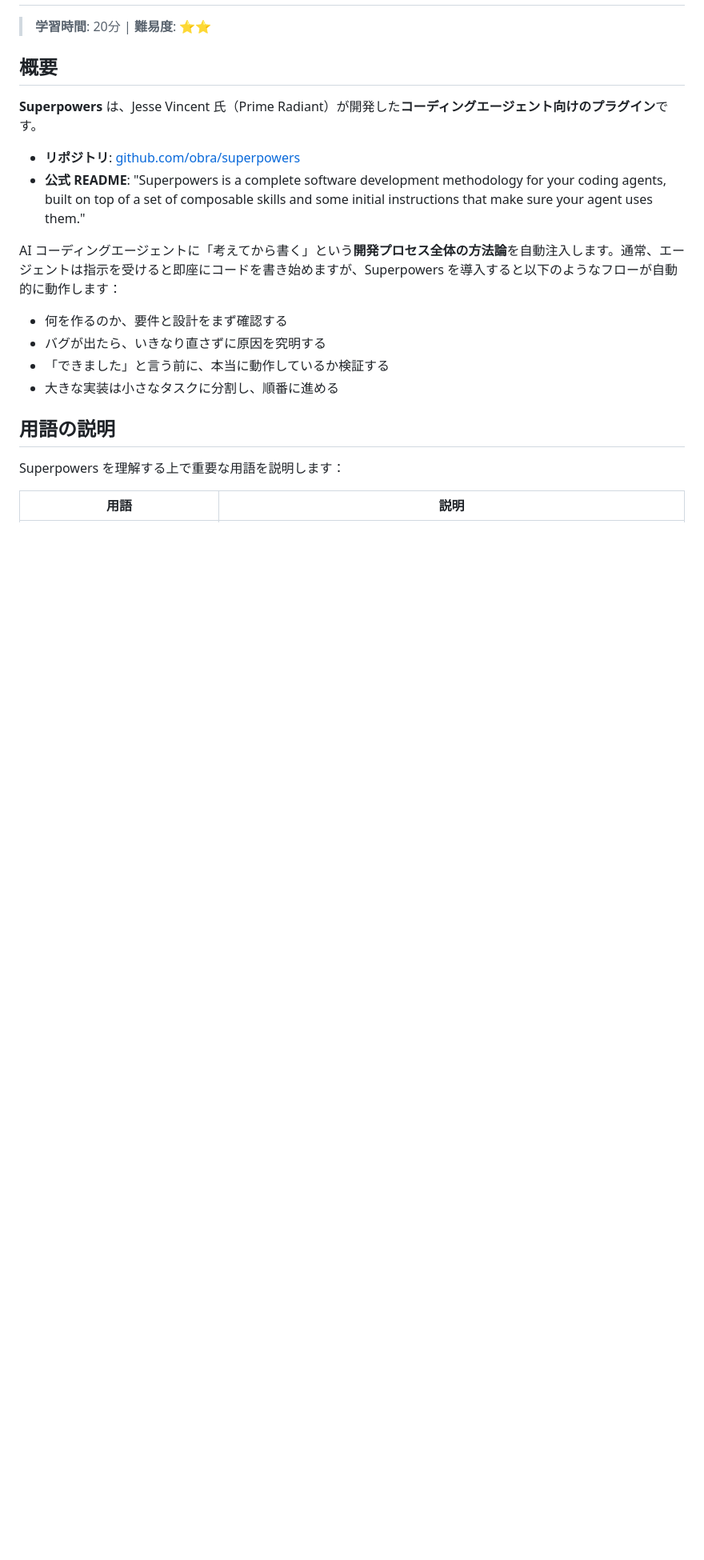
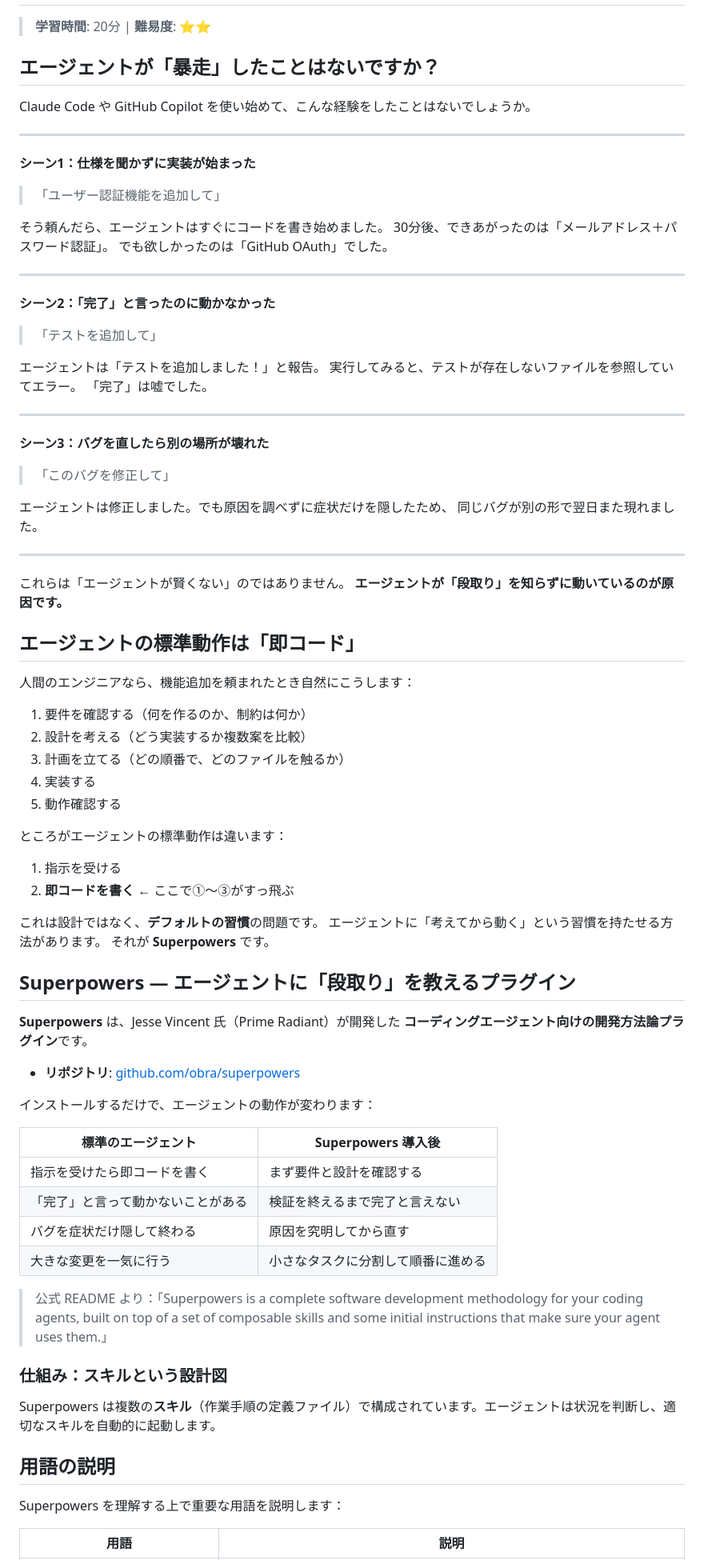
Before and after one commit to duwenji/agent-skills-in-practice, a Markdown page: docs/03-frameworks/01-superpowers.md, the part around one of its changes. Shown at 80% size. Rendered like a GitHub page; blank space fills up the shorter version.

Commit message:
docs: 01-superpowers.md を物語構造に再構成
初心者・中級者が冒頭から価値訴求を感じながら読み進められるよう再設計。
共感フック→原因説明→解決策→Before/Afterの順に変更。情報の削除はゼロ。

```diff
--- a/docs/03-frameworks/01-superpowers.md
+++ b/docs/03-frameworks/01-superpowers.md
@@ -2,19 +2,84 @@
 
 > **学習時間**: 20分 | **難易度**: ⭐⭐
 
-## 概要
+## エージェントが「暴走」したことはないですか？
 
-**Superpowers** は、Jesse Vincent 氏（Prime Radiant）が開発した**コーディングエージェント向けのプラグイン**です。
+Claude Code や GitHub Copilot を使い始めて、こんな経験をしたことはないでしょうか。
+
+---
+
+**シーン1：仕様を聞かずに実装が始まった**
+
+> 「ユーザー認証機能を追加して」
+
+そう頼んだら、エージェントはすぐにコードを書き始めました。
+30分後、できあがったのは「メールアドレス＋パスワード認証」。
+でも欲しかったのは「GitHub OAuth」でした。
+
+---
+
+**シーン2：「完了」と言ったのに動かなかった**
+
+> 「テストを追加して」
+
+エージェントは「テストを追加しました！」と報告。
+実行してみると、テストが存在しないファイルを参照していてエラー。
+「完了」は嘘でした。
+
+---
+
+**シーン3：バグを直したら別の場所が壊れた**
+
+> 「このバグを修正して」
+
+エージェントは修正しました。でも原因を調べずに症状だけを隠したため、
+同じバグが別の形で翌日また現れました。
+
+---
+
+これらは「エージェントが賢くない」のではありません。
+**エージェントが「段取り」を知らずに動いているのが原因です。**
+
+## エージェントの標準動作は「即コード」
+
+人間のエンジニアなら、機能追加を頼まれたとき自然にこうします：
+
+1. 要件を確認する（何を作るのか、制約は何か）
+2. 設計を考える（どう実装するか複数案を比較）
+3. 計画を立てる（どの順番で、どのファイルを触るか）
+4. 実装する
+5. 動作確認する
+
+ところがエージェントの標準動作は違います：
+
+1. 指示を受ける
+2. **即コードを書く** ← ここで①〜③がすっ飛ぶ
+
+これは設計ではなく、**デフォルトの習慣**の問題です。
+エージェントに「考えてから動く」という習慣を持たせる方法があります。
+それが **Superpowers** です。
+
+## Superpowers — エージェントに「段取り」を教えるプラグイン
+
+**Superpowers** は、Jesse Vincent 氏（Prime Radiant）が開発した
+**コーディングエージェント向けの開発方法論プラグイン**です。
 
 - **リポジトリ**: [github.com/obra/superpowers](https://github.com/obra/superpowers)
-- **公式 README**: "Superpowers is a complete software development methodology for your coding agents, built on top of a set of composable skills and some initial instructions that make sure your agent uses them."
 
-AI コーディングエージェントに「考えてから書く」という**開発プロセス全体の方法論**を自動注入します。通常、エージェントは指示を受けると即座にコードを書き始めますが、Superpowers を導入すると以下のようなフローが自動的に動作します：
+インストールするだけで、エージェントの動作が変わります：
 
-- 何を作るのか、要件と設計をまず確認する
-- バグが出たら、いきなり直さずに原因を究明する
-- 「できました」と言う前に、本当に動作しているか検証する
-- 大きな実装は小さなタスクに分割し、順番に進める
+| 標準のエージェント | Superpowers 導入後 |
+|------------------|------------------|
+| 指示を受けたら即コードを書く | まず要件と設計を確認する |
+| 「完了」と言って動かないことがある | 検証を終えるまで完了と言えない |
+| バグを症状だけ隠して終わる | 原因を究明してから直す |
+| 大きな変更を一気に行う | 小さなタスクに分割して順番に進める |
+
+> 公式 README より：「Superpowers is a complete software development methodology for your coding agents, built on top of a set of composable skills and some initial instructions that make sure your agent uses them.」
+
+### 仕組み：スキルという設計図
+
+Superpowers は複数の**スキル**（作業手順の定義ファイル）で構成されています。エージェントは状況を判断し、適切なスキルを自動的に起動します。
 
 ## 用語の説明
 
```
Also changed, not shown: other parts of docs/03-frameworks/01-superpowers.md (+36 -12 lines).
